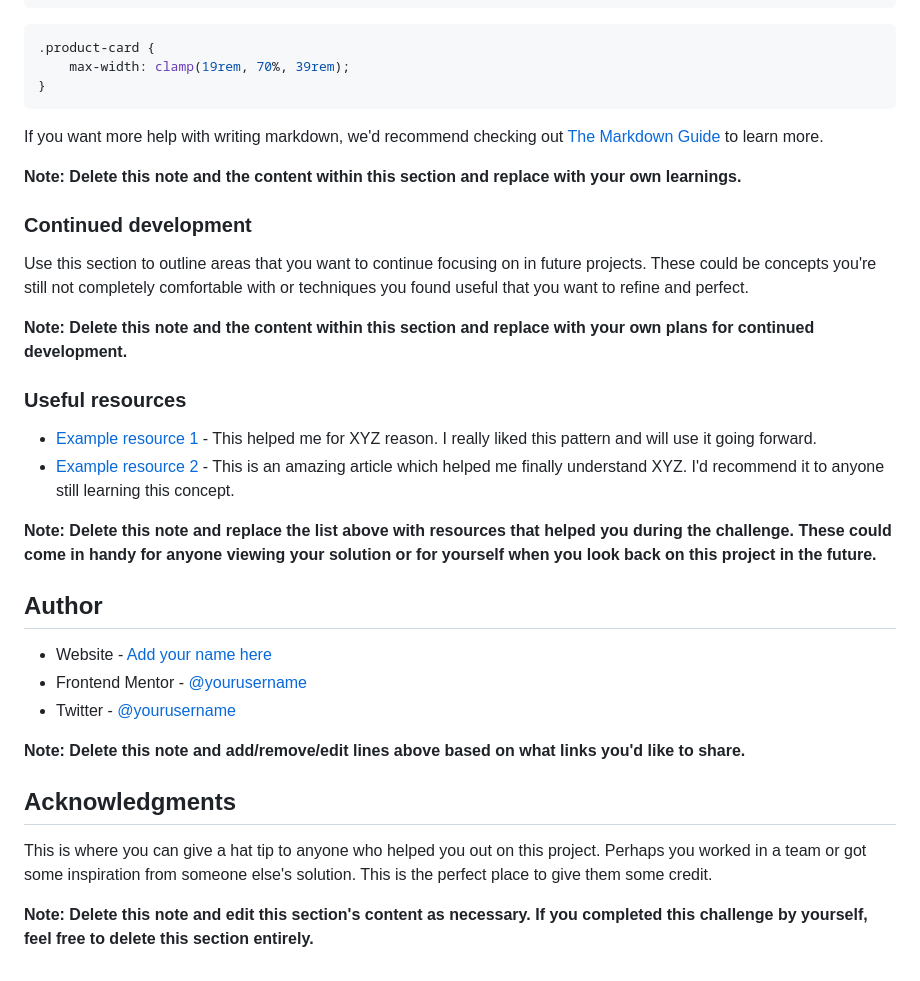
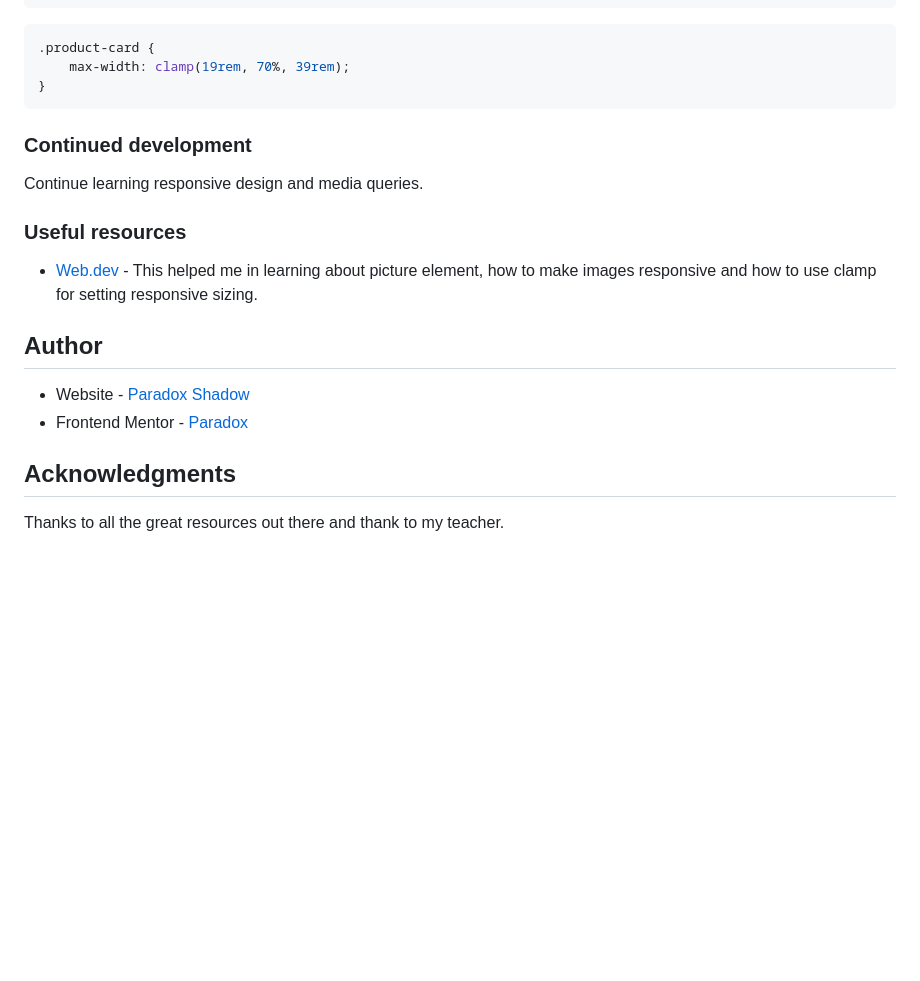
Before and after one commit to Taresta/Product-Preview-Card, a Markdown page: README-template.md, the part around the change printed below. Drawn GitHub-style; blank space fills up the shorter version.

Commit message:
Add more to README

````diff
--- a/README-template.md
+++ b/README-template.md
@@ -68,33 +69,19 @@ There was a bit of issue in the synchronization of the picture element and the m
 ```
 
 
-If you want more help with writing markdown, we'd recommend checking out [The Markdown Guide](https://www.markdownguide.org/) to learn more.
-
-**Note: Delete this note and the content within this section and replace with your own learnings.**
-
 ### Continued development
 
-Use this section to outline areas that you want to continue focusing on in future projects. These could be concepts you're still not completely comfortable with or techniques you found useful that you want to refine and perfect.
+Continue learning responsive design and media queries.
 
-**Note: Delete this note and the content within this section and replace with your own plans for continued development.**
 
 ### Useful resources
 
-- [Example resource 1](https://www.example.com) - This helped me for XYZ reason. I really liked this pattern and will use it going forward.
-- [Example resource 2](https://www.example.com) - This is an amazing article which helped me finally understand XYZ. I'd recommend it to anyone still learning this concept.
-
-**Note: Delete this note and replace the list above with resources that helped you during the challenge. These could come in handy for anyone viewing your solution or for yourself when you look back on this project in the future.**
+- [Web.dev](https://web.dev/learn/design) - This helped me in learning about picture element, how to make images responsive and how to use clamp for setting responsive sizing.
 
 ## Author
 
-- Website - [Add your name here](https://www.your-site.com)
-- Frontend Mentor - [@yourusername](https://www.frontendmentor.io/profile/yourusername)
-- Twitter - [@yourusername](https://www.twitter.com/yourusername)
-
-**Note: Delete this note and add/remove/edit lines above based on what links you'd like to share.**
+- Website - [Paradox Shadow](https://github.com/Taresta/)
+- Frontend Mentor - [Paradox](https://www.frontendmentor.io/profile/Taresta)
 
 ## Acknowledgments
-
-This is where you can give a hat tip to anyone who helped you out on this project. Perhaps you worked in a team or got some inspiration from someone else's solution. This is the perfect place to give them some credit.
-
-**Note: Delete this note and edit this section's content as necessary. If you completed this challenge by yourself, feel free to delete this section entirely.**
+Thanks to all the great resources out there and thank to my teacher.
````
Also changed, not shown: other parts of README-template.md (+4 -3 lines).
